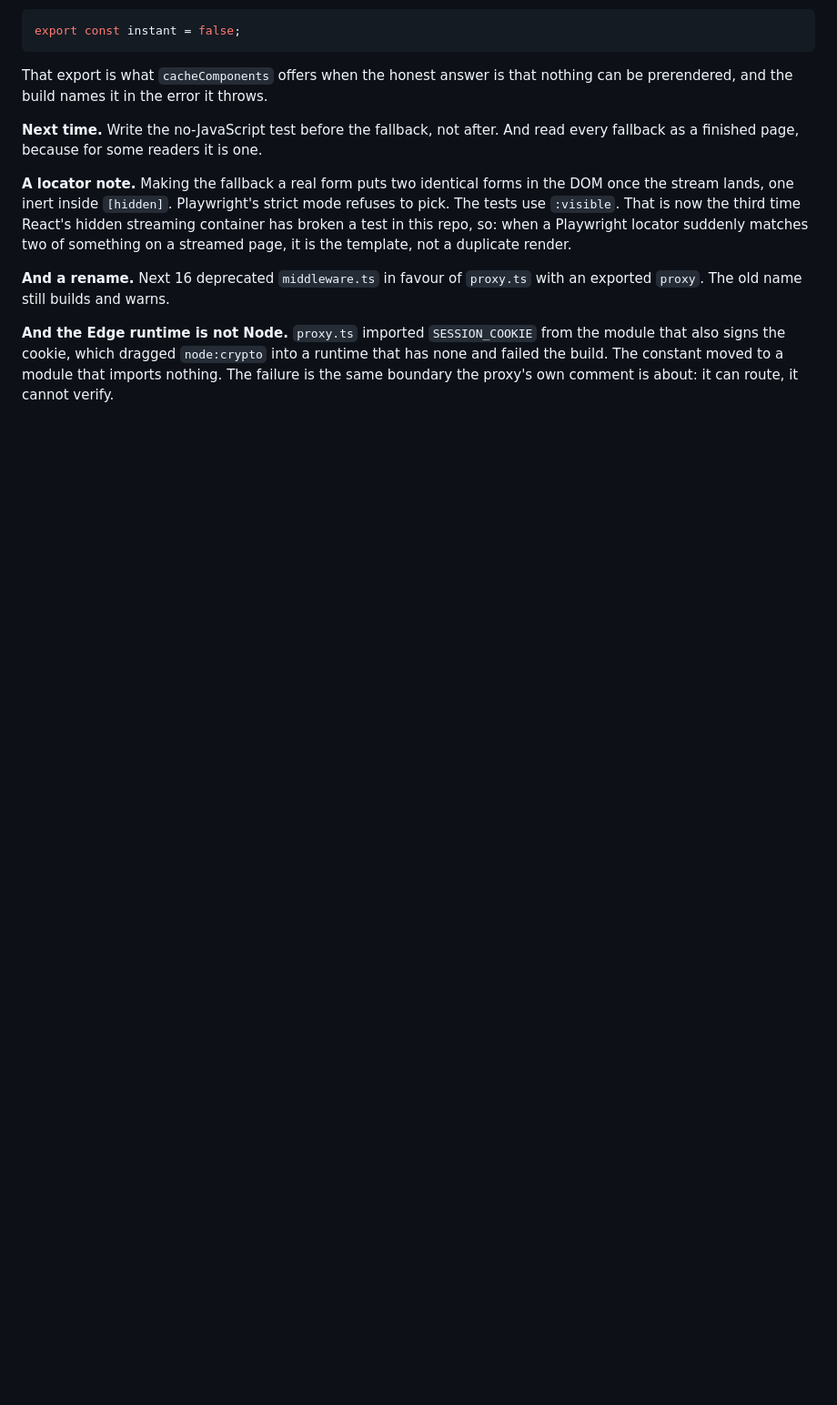
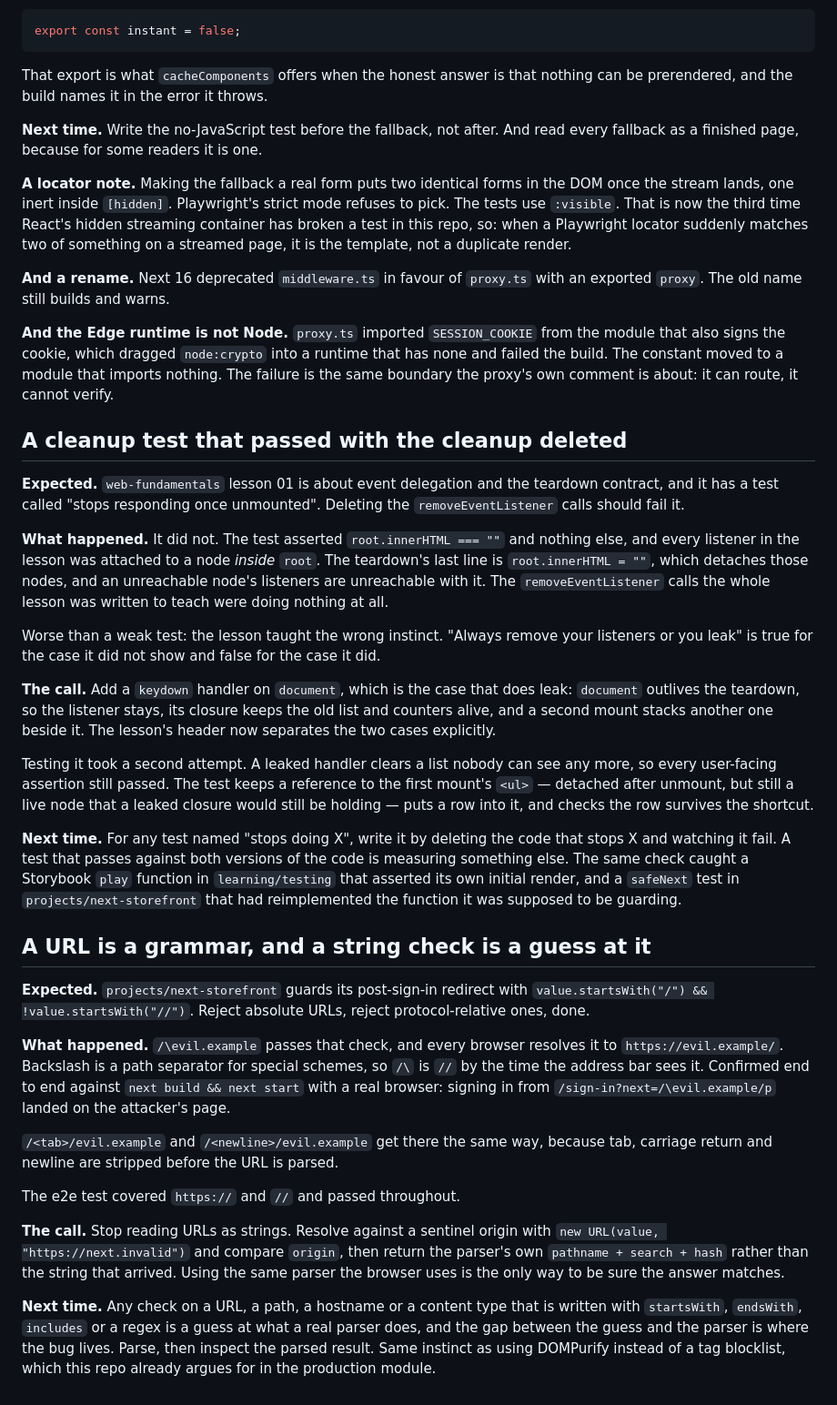
Before and after one commit to alexvervloet/learn-frontend-engineering, a Markdown page: LESSONS.md, the part around the change. Shown at 91% size. Rendered like a GitHub page; blank space fills up the shorter version.

Commit message:
docs: two lessons from the audit
A cleanup test that passed with the cleanup deleted, and an open redirect
that a string check let through.

```diff
--- a/LESSONS.md
+++ b/LESSONS.md
@@ -919,3 +919,68 @@ from the module that also signs the cookie, which dragged `node:crypto` into
 a runtime that has none and failed the build. The constant moved to a module
 that imports nothing. The failure is the same boundary the proxy's own
 comment is about: it can route, it cannot verify.
+
+## A cleanup test that passed with the cleanup deleted
+
+**Expected.** `web-fundamentals` lesson 01 is about event delegation and the
+teardown contract, and it has a test called "stops responding once unmounted".
+Deleting the `removeEventListener` calls should fail it.
+
+**What happened.** It did not. The test asserted `root.innerHTML === ""` and
+nothing else, and every listener in the lesson was attached to a node _inside_
+`root`. The teardown's last line is `root.innerHTML = ""`, which detaches those
+nodes, and an unreachable node's listeners are unreachable with it. The
+`removeEventListener` calls the whole lesson was written to teach were doing
+nothing at all.
+
+Worse than a weak test: the lesson taught the wrong instinct. "Always remove
+your listeners or you leak" is true for the case it did not show and false for
+the case it did.
+
+**The call.** Add a `keydown` handler on `document`, which is the case that
+does leak: `document` outlives the teardown, so the listener stays, its closure
+keeps the old list and counters alive, and a second mount stacks another one
+beside it. The lesson's header now separates the two cases explicitly.
+
+Testing it took a second attempt. A leaked handler clears a list nobody can see
+any more, so every user-facing assertion still passed. The test keeps a
+reference to the first mount's `<ul>` — detached after unmount, but still a
+live node that a leaked closure would still be holding — puts a row into it,
+and checks the row survives the shortcut.
+
+**Next time.** For any test named "stops doing X", write it by deleting the
+code that stops X and watching it fail. A test that passes against both
+versions of the code is measuring something else. The same check caught a
+Storybook `play` function in `learning/testing` that asserted its own initial
+render, and a `safeNext` test in `projects/next-storefront` that had
+reimplemented the function it was supposed to be guarding.
+
+## A URL is a grammar, and a string check is a guess at it
+
+**Expected.** `projects/next-storefront` guards its post-sign-in redirect with
+`value.startsWith("/") && !value.startsWith("//")`. Reject absolute URLs,
+reject protocol-relative ones, done.
+
+**What happened.** `/\evil.example` passes that check, and every browser
+resolves it to `https://evil.example/`. Backslash is a path separator for
+special schemes, so `/\` is `//` by the time the address bar sees it. Confirmed
+end to end against `next build && next start` with a real browser: signing in
+from `/sign-in?next=/\evil.example/p` landed on the attacker's page.
+
+`/<tab>/evil.example` and `/<newline>/evil.example` get there the same way,
+because tab, carriage return and newline are stripped before the URL is parsed.
+
+The e2e test covered `https://` and `//` and passed throughout.
+
+**The call.** Stop reading URLs as strings. Resolve against a sentinel origin
+with `new URL(value, "https://next.invalid")` and compare `origin`, then return
+the parser's own `pathname + search + hash` rather than the string that
+arrived. Using the same parser the browser uses is the only way to be sure the
+answer matches.
+
+**Next time.** Any check on a URL, a path, a hostname or a content type that is
+written with `startsWith`, `endsWith`, `includes` or a regex is a guess at what
+a real parser does, and the gap between the guess and the parser is where the
+bug lives. Parse, then inspect the parsed result. Same instinct as using
+DOMPurify instead of a tag blocklist, which this repo already argues for in the
+production module.
```
